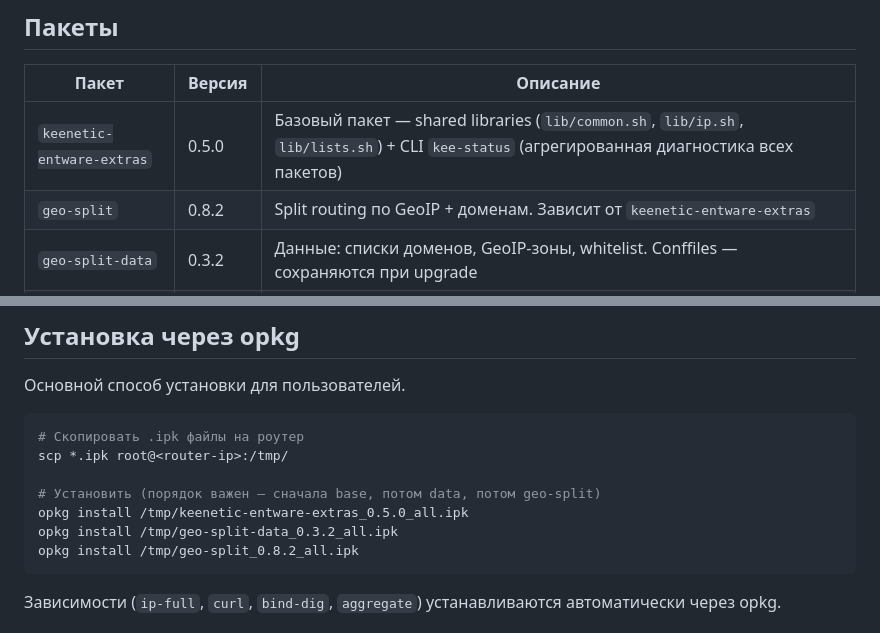
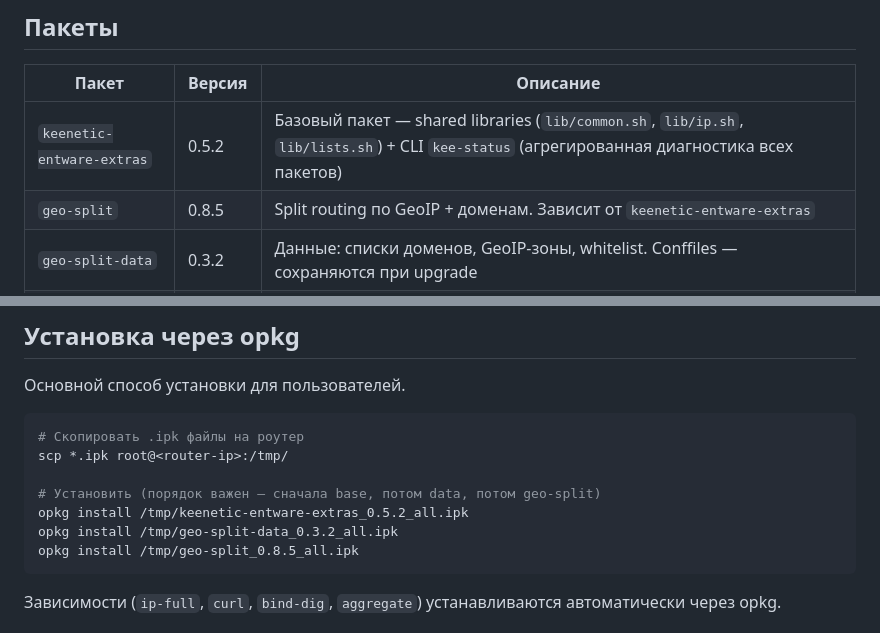
Before and after one commit to 0xkee/keenetic-entware-extras, a Markdown page: README.md, 2 parts joined by grey strips. GitHub-like rendering.

Commit message:
chore: bump package versions to 0.5.2 and 0.8.5
Update keenetic-entware-extras to v0.5.2 and geo-split to v0.8.5 in README documentation and installation instructions.

````diff
--- a/README.md
+++ b/README.md
@@ -7,8 +7,8 @@ Shell-скрипты и `.ipk` пакеты для Keenetic-роутеров с
 
 | Пакет | Версия | Описание |
 |-------|--------|----------|
-| `keenetic-entware-extras` | 0.5.0 | Базовый пакет — shared libraries (`lib/common.sh`, `lib/ip.sh`, `lib/lists.sh`) + CLI `kee-status` (агрегированная диагностика всех пакетов) |
-| `geo-split` | 0.8.2 | Split routing по GeoIP + доменам. Зависит от `keenetic-entware-extras` |
+| `keenetic-entware-extras` | 0.5.2 | Базовый пакет — shared libraries (`lib/common.sh`, `lib/ip.sh`, `lib/lists.sh`) + CLI `kee-status` (агрегированная диагностика всех пакетов) |
+| `geo-split` | 0.8.5 | Split routing по GeoIP + доменам. Зависит от `keenetic-entware-extras` |
 | `geo-split-data` | 0.3.2 | Данные: списки доменов, GeoIP-зоны, whitelist. Conffiles — сохраняются при upgrade |
 | `smartdns-ru` | 0.1.2 | Split DNS: .ru/.рф → российские DNS, остальное → Google/Cloudflare DoH. Зависит от `smartdns`, `ca-certificates` |
 | `smartdns-redirect` | 0.1.1 | Universal DNS DNAT: перехват LAN `:53` → local DNS (SmartDNS/AGH/Unbound). Latency ~130ms → <80ms. Зависит от `iptables` |
@@ -22,9 +22,9 @@ Shell-скрипты и `.ipk` пакеты для Keenetic-роутеров с
 scp *.ipk root@<router-ip>:/tmp/
 
 # Установить (порядок важен — сначала base, потом data, потом geo-split)
-opkg install /tmp/keenetic-entware-extras_0.5.0_all.ipk
+opkg install /tmp/keenetic-entware-extras_0.5.2_all.ipk
 opkg install /tmp/geo-split-data_0.3.2_all.ipk
-opkg install /tmp/geo-split_0.8.2_all.ipk
+opkg install /tmp/geo-split_0.8.5_all.ipk
 ```
 
 Зависимости (`ip-full`, `curl`, `bind-dig`, `aggregate`) устанавливаются автоматически через opkg.
````
